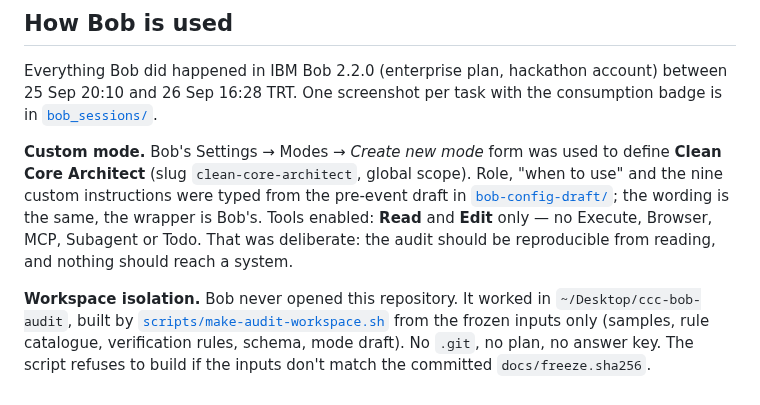
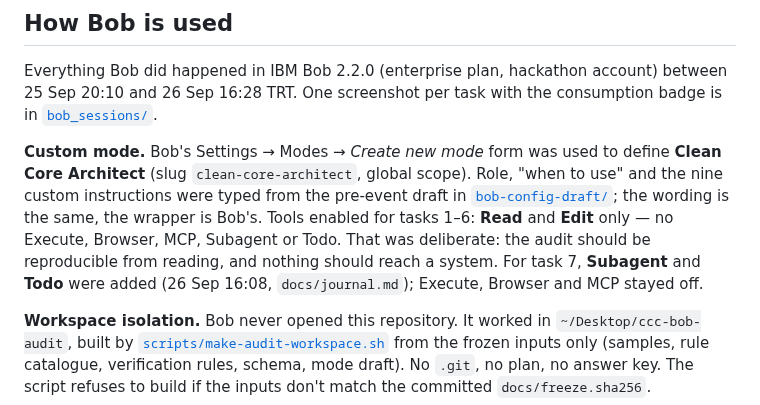
Before and after one commit to kosesena/clean-core-copilot, a Markdown page: README.md, the part around the change. Drawn GitHub-style.

```diff
--- a/README.md
+++ b/README.md
@@ -82,9 +82,11 @@ with the consumption badge is in [`bob_sessions/`](bob_sessions/).
 define **Clean Core Architect** (slug `clean-core-architect`, global scope).
 Role, "when to use" and the nine custom instructions were typed from the
 pre-event draft in [`bob-config-draft/`](bob-config-draft/); the wording is
-the same, the wrapper is Bob's. Tools enabled: **Read** and **Edit** only —
-no Execute, Browser, MCP, Subagent or Todo. That was deliberate: the audit
-should be reproducible from reading, and nothing should reach a system.
+the same, the wrapper is Bob's. Tools enabled for tasks 1–6: **Read** and
+**Edit** only — no Execute, Browser, MCP, Subagent or Todo. That was
+deliberate: the audit should be reproducible from reading, and nothing
+should reach a system. For task 7, **Subagent** and **Todo** were added
+(26 Sep 16:08, `docs/journal.md`); Execute, Browser and MCP stayed off.
 
 **Workspace isolation.** Bob never opened this repository. It worked in
 `~/Desktop/ccc-bob-audit`, built by
```
Also changed, not shown: docs/activation/README.md (+28 -14 lines), docs/journal.md (+1 -3 lines).
